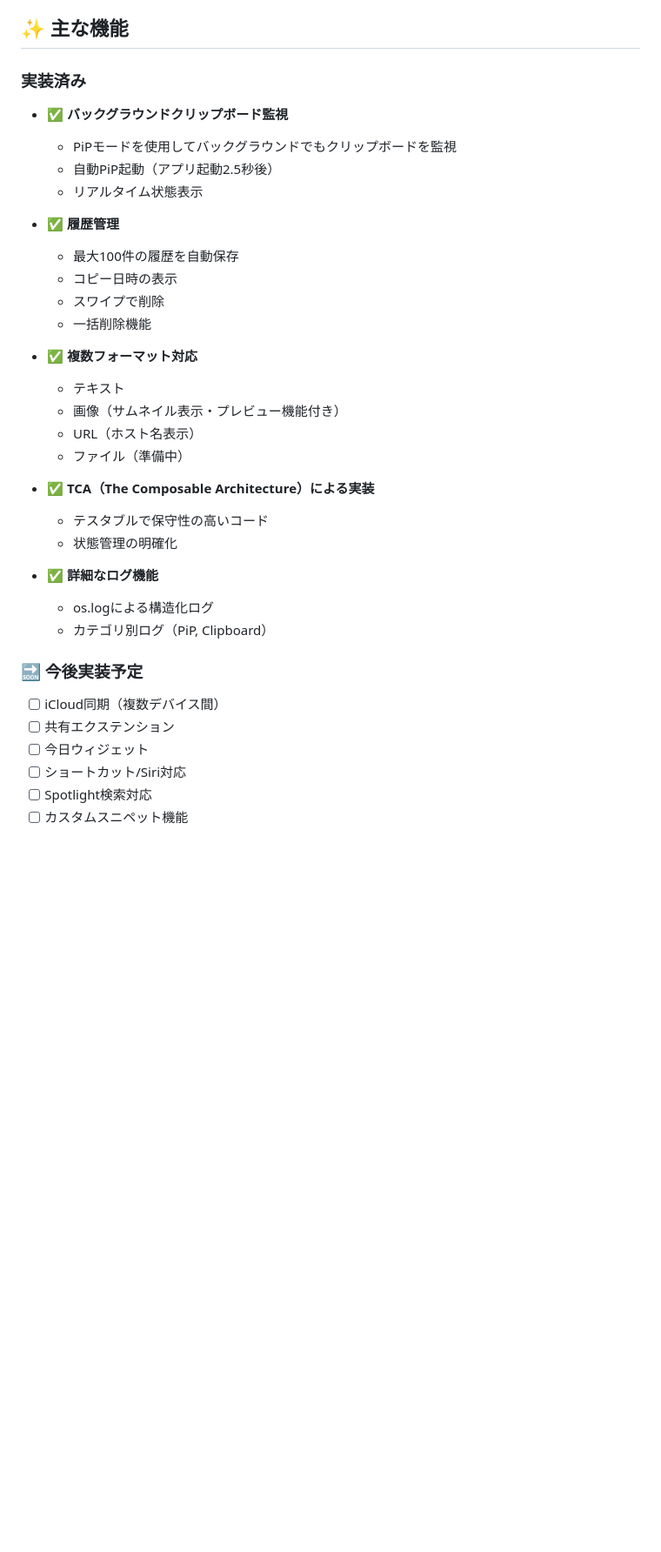
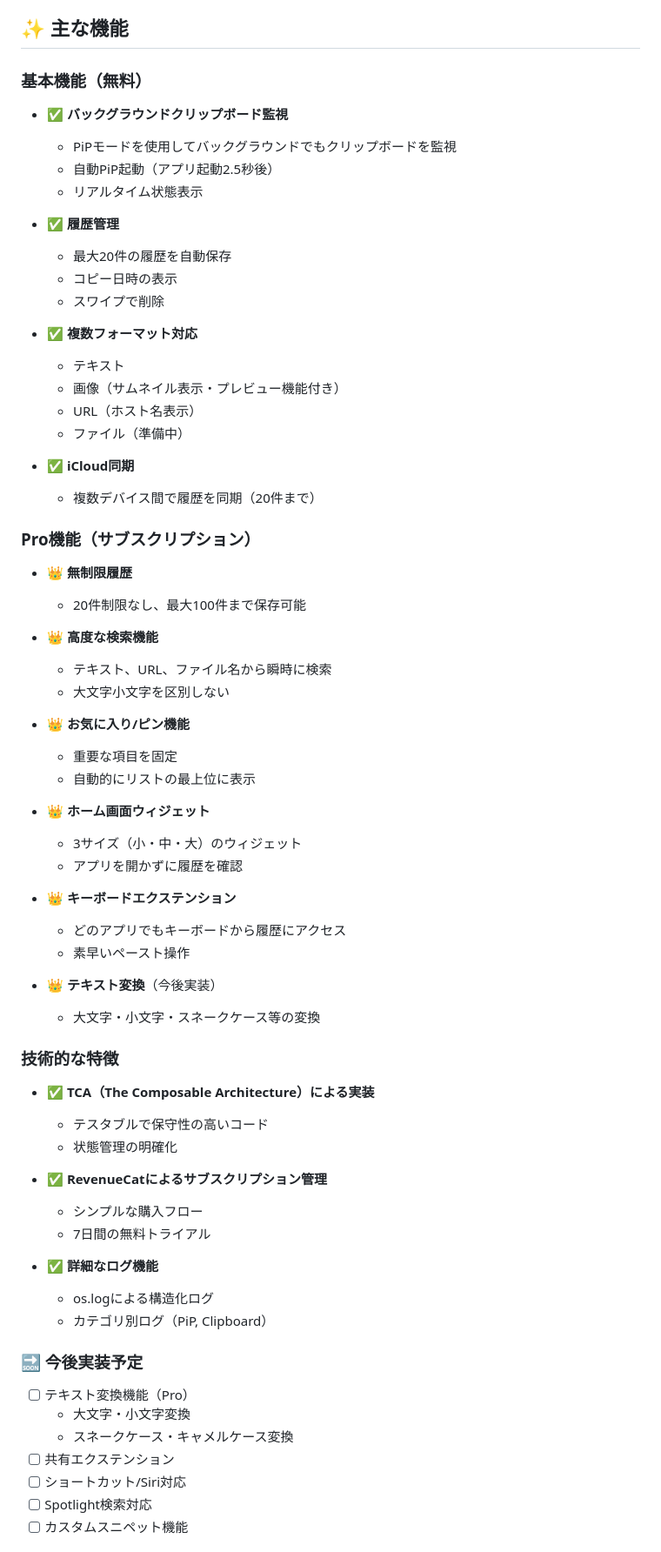
Before and after one commit to entaku0818/copyPaste, a Markdown page: README.md, the part around one of its changes. Shown at 87% size. Rendered like a GitHub page; blank space fills up the shorter version.

```diff
--- a/README.md
+++ b/README.md
@@ -4,7 +4,7 @@
 
 ## ✨ 主な機能
 
-### 実装済み
+### 基本機能（無料）
 
 - ✅ **バックグラウンドクリップボード監視**
   - PiPモードを使用してバックグラウンドでもクリップボードを監視
@@ -12,10 +12,9 @@
   - リアルタイム状態表示
 
 - ✅ **履歴管理**
-  - 最大100件の履歴を自動保存
+  - 最大20件の履歴を自動保存
   - コピー日時の表示
   - スワイプで削除
-  - 一括削除機能
 
 - ✅ **複数フォーマット対応**
   - テキスト
@@ -23,9 +22,42 @@
   - URL（ホスト名表示）
   - ファイル（準備中）
 
+- ✅ **iCloud同期**
+  - 複数デバイス間で履歴を同期（20件まで）
+
+### Pro機能（サブスクリプション）
+
+- 👑 **無制限履歴**
+  - 20件制限なし、最大100件まで保存可能
+
+- 👑 **高度な検索機能**
+  - テキスト、URL、ファイル名から瞬時に検索
+  - 大文字小文字を区別しない
+
+- 👑 **お気に入り/ピン機能**
+  - 重要な項目を固定
+  - 自動的にリストの最上位に表示
+
+- 👑 **ホーム画面ウィジェット**
+  - 3サイズ（小・中・大）のウィジェット
+  - アプリを開かずに履歴を確認
+
+- 👑 **キーボードエクステンション**
+  - どのアプリでもキーボードから履歴にアクセス
+  - 素早いペースト操作
+
+- 👑 **テキスト変換**（今後実装）
+  - 大文字・小文字・スネークケース等の変換
+
+### 技術的な特徴
+
 - ✅ **TCA（The Composable Architecture）による実装**
   - テスタブルで保守性の高いコード
   - 状態管理の明確化
+
+- ✅ **RevenueCatによるサブスクリプション管理**
+  - シンプルな購入フロー
+  - 7日間の無料トライアル
 
 - ✅ **詳細なログ機能**
   - os.logによる構造化ログ
@@ -33,9 +65,10 @@
 
 ### 🔜 今後実装予定
 
-- [ ] iCloud同期（複数デバイス間）
+- [ ] テキスト変換機能（Pro）
+  - 大文字・小文字変換
+  - スネークケース・キャメルケース変換
 - [ ] 共有エクステンション
-- [ ] 今日ウィジェット
 - [ ] ショートカット/Siri対応
 - [ ] Spotlight検索対応
 - [ ] カスタムスニペット機能
```
Also changed, not shown: other parts of README.md (+20 -0 lines), REVENUECAT_SETUP.md (added, +232 -0 lines), SUBSCRIPTION_SUMMARY.md (added, +147 -0 lines).
